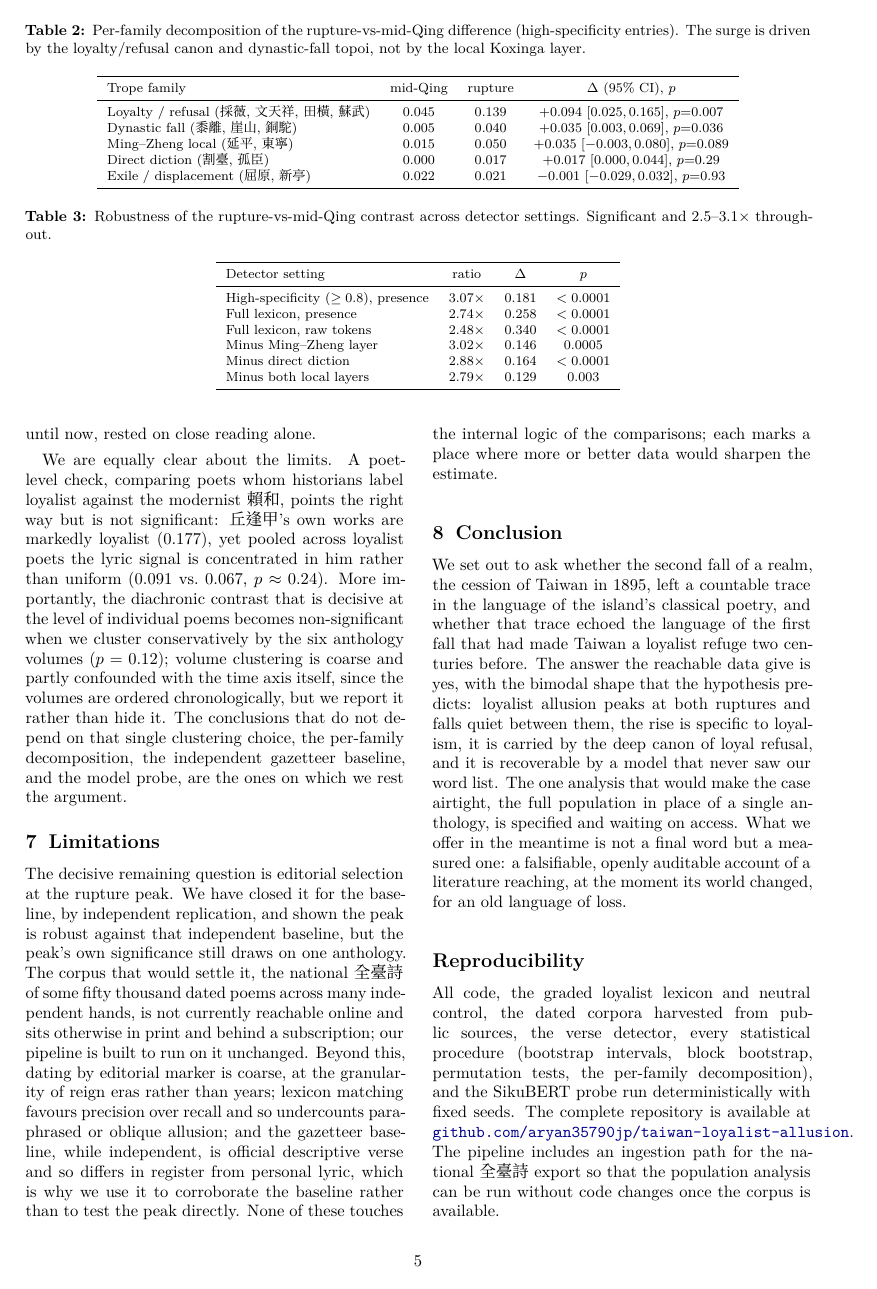
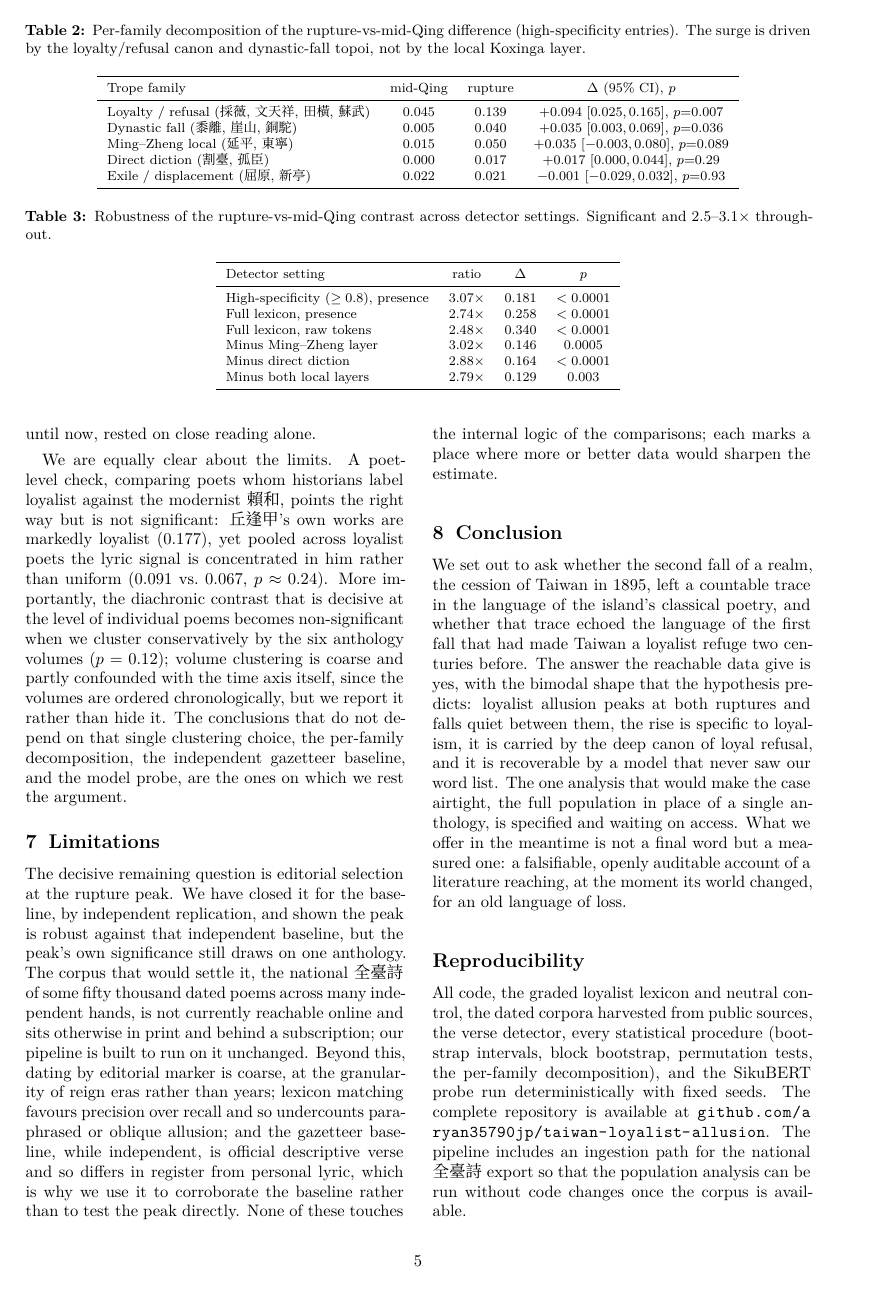
Before and after one commit to aryan35790jp/taiwan-loyalist-allusion, a LaTeX paper (PAPER.tex): page 5 of 6. Compiled offline with XeLaTeX.

Commit message:
Paper: render repo link as wrapping plain text (no overflow)

```diff
--- a/PAPER.tex
+++ b/PAPER.tex
@@ -25,6 +25,7 @@
 \usepackage[hidelinks]{hyperref}
 \usepackage{xcolor}
 \hypersetup{colorlinks=true,linkcolor=black,citecolor=black,urlcolor=blue!55!black}
+\usepackage{xurl}   % allow long URLs / repo paths to wrap inside narrow columns
 \usepackage{titlesec}
 \titleformat{\section}{\large\bfseries}{\thesection}{0.6em}{}
 \titleformat{\subsection}{\normalsize\bfseries}{\thesubsection}{0.6em}{}
@@ -39,7 +40,7 @@
 Classical Poetry across the 1895 Rupture}
 \author{Aryan Maity\\[2pt]
 St.~Edmund's College\\[2pt]
-\normalsize\href{https://github.com/aryan35790jp/taiwan-loyalist-allusion}{\texttt{github.com/aryan35790jp/taiwan-loyalist-allusion}}}
+\normalsize\nolinkurl{github.com/aryan35790jp/taiwan-loyalist-allusion}}
 \date{}
 
 \begin{document}
@@ -436,7 +437,7 @@ All code, the graded loyalist lexicon and neutral control, the dated corpora har
 public sources, the verse detector, every statistical procedure (bootstrap intervals,
 block bootstrap, permutation tests, the per-family decomposition), and the SikuBERT probe run
 deterministically with fixed seeds. The complete repository is available at
-\href{https://github.com/aryan35790jp/taiwan-loyalist-allusion}{\texttt{github.com/aryan35790jp/taiwan-loyalist-allusion}}.
+\nolinkurl{github.com/aryan35790jp/taiwan-loyalist-allusion}.
 The pipeline includes an ingestion path for the national
 \mbox{全臺詩} export so that the population analysis can be run without code changes once the
 corpus is available.
```
